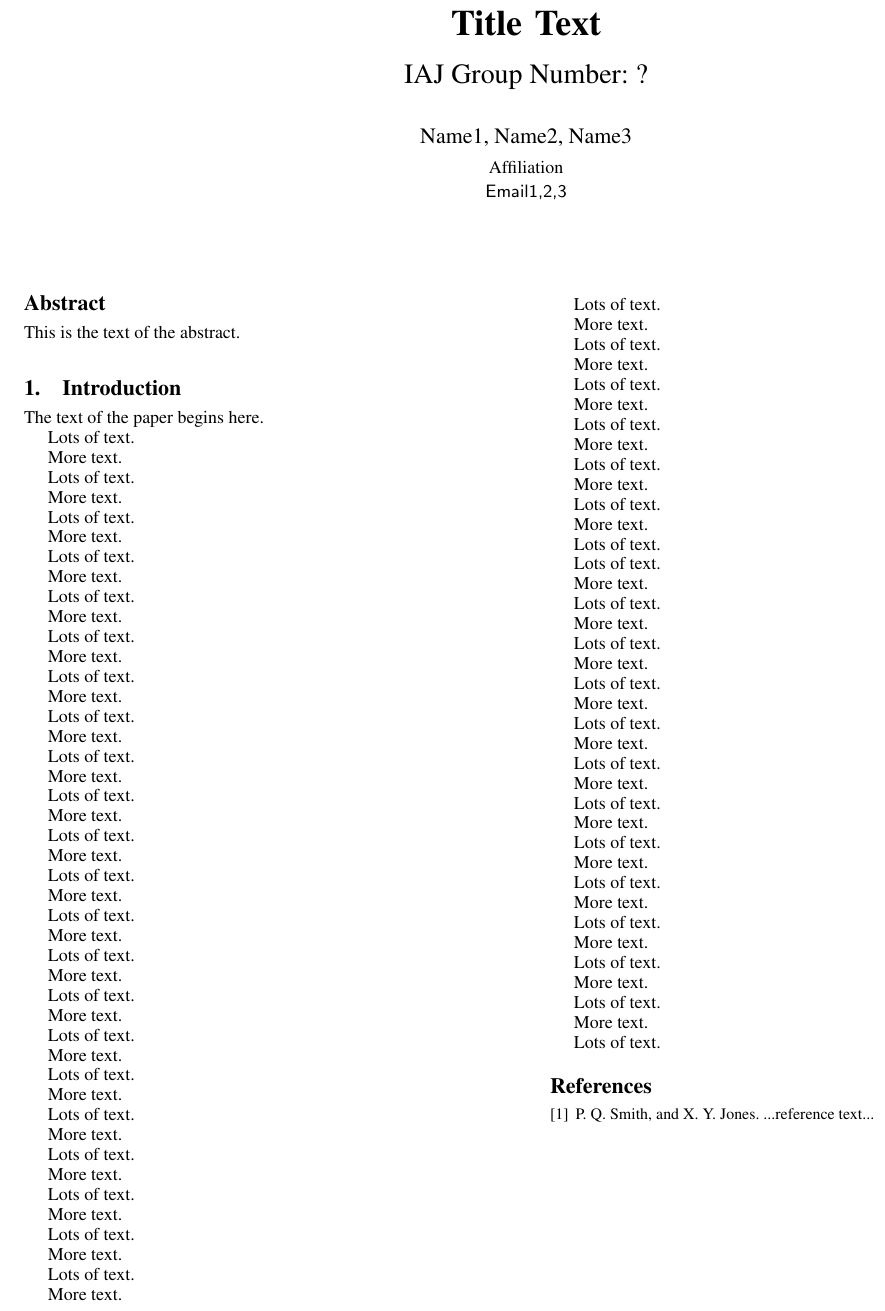
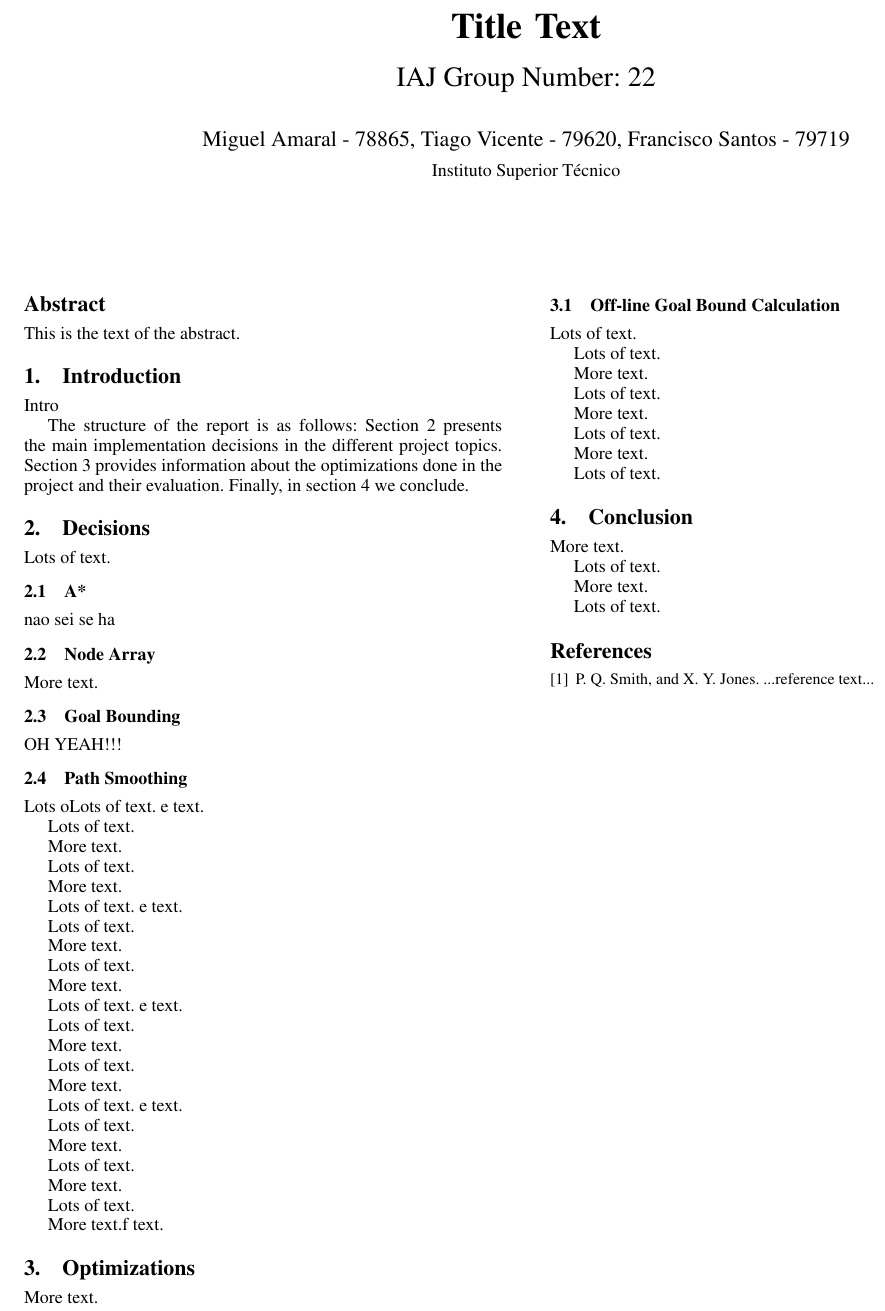
Before and after one commit to francisco-polaco/iaj-project-2-2017-ist, a LaTeX paper (report/iaj-report-group22.tex): part of the page, cut so that both start at the same text. Compiled offline with pdfLaTeX; a missing font is replaced by an installed copy or a similar font.

Commit message:
Report structure

```diff
--- a/report/iaj-report-group22.tex
+++ b/report/iaj-report-group22.tex
@@ -28,7 +28,9 @@
 % 10pt          To set in 10-point type instead of 9-point.
 % 11pt          To set in 11-point type instead of 9-point.
 % authoryear    To obtain author/year citation style instead of numeric.
+\RequirePackage[english]{babel} % Se fizerem o texto em ingles
 
+\usepackage[utf8]{inputenc}
 \usepackage{amsmath}
 \usepackage{etoolbox}
 \makeatletter
@@ -56,11 +58,11 @@
 %\preprintfooter{short description of paper}   % 'preprint' option specified.
 
 \title{Title Text}
-\subtitle{IAJ Group Number: ?}
+\subtitle{IAJ Group Number: 22}
 
-\authorinfo{Name1, Name2, Name3}
-           {Affiliation}
-           {Email1,2,3}
+\authorinfo{Miguel Amaral - 78865, Tiago Vicente - 79620, Francisco Santos - 79719}
+           {Instituto Superior Técnico}
+
 
 \maketitle
 
@@ -78,7 +80,28 @@ This is the text of the abstract.
 
 \section{Introduction}
 
-The text of the paper begins here.
+Intro
+
+The structure of the report is as follows: Section \ref{decisions} presents the main implementation decisions in the different project topics. Section \ref{optimi} provides information about the optimizations done in the project and their evaluation. Finally, in section \ref{conclusion} we conclude.
+
+\section{Decisions}
+\label{decisions}
+Lots of text.
+
+\subsection{A*}
+nao sei se ha
+
+\subsection{Node Array}
+
+More text.
+
+\subsection{Goal Bounding}
+OH YEAH!!!
+
+\subsection{Path Smoothing}
+
+Lots oLots of text.
+e text.
 
 Lots of text.
 
@@ -88,6 +111,8 @@ Lots of text.
 
 More text.
 
+Lots of text.
+e text.
 
 Lots of text.
 
@@ -97,6 +122,38 @@ Lots of text.
 
 More text.
 
+Lots of text.
+e text.
+
+Lots of text.
+
+More text.
+
+Lots of text.
+
+More text.
+
+Lots of text.
+e text.
+
+Lots of text.
+
+More text.
+
+Lots of text.
+
+More text.
+
+Lots of text.
+
+More text.f text.
+
+
+\section{Optimizations}
+\label{optimi}
+More text.
+\subsection{Off-line Goal Bound Calculation}
+Lots of text.
 
 Lots of text.
 
@@ -111,140 +168,8 @@ Lots of text.
 More text.
 
 Lots of text.
-
-More text.
-
-Lots of text.
-
-More text.
-
-Lots of text.
-
-More text.
-
-Lots of text.
-
-More text.
-
-Lots of text.
-
-More text.
-
-Lots of text.
-
-More text.
-
-Lots of text.
-
-More text.
-
-
-Lots of text.
-
-More text.
-
-Lots of text.
-
-More text.
-
-
-Lots of text.
-
-More text.
-
-Lots of text.
-
-More text.
-
-Lots of text.
-
-More text.
-
-Lots of text.
-
-More text.
-
-Lots of text.
-
-More text.
-
-Lots of text.
-
-More text.
-
-Lots of text.
-
-More text.
-
-Lots of text.
-
-More text.
-
-
-Lots of text.
-
-More text.
-
-Lots of text.
-
-More text.
-
-
-
-
-Lots of text.
-
-More text.
-
-Lots of text.
-
-More text.
-
-Lots of text.
-
-
-Lots of text.
-
-More text.
-
-Lots of text.
-
-More text.
-
-Lots of text.
-
-More text.
-
-Lots of text.
-
-More text.
-
-Lots of text.
-
-More text.
-
-Lots of text.
-
-More text.
-
-Lots of text.
-
-More text.
-
-Lots of text.
-
-More text.
-
-Lots of text.
-
-More text.
-
-Lots of text.
-
-More text.
-
-Lots of text.
-
+\section{Conclusion}
+\label{conclusion}
 More text.
 
 Lots of text.
```
Also changed, not shown: report/iaj-report-group22.pdf, 3 other files.
